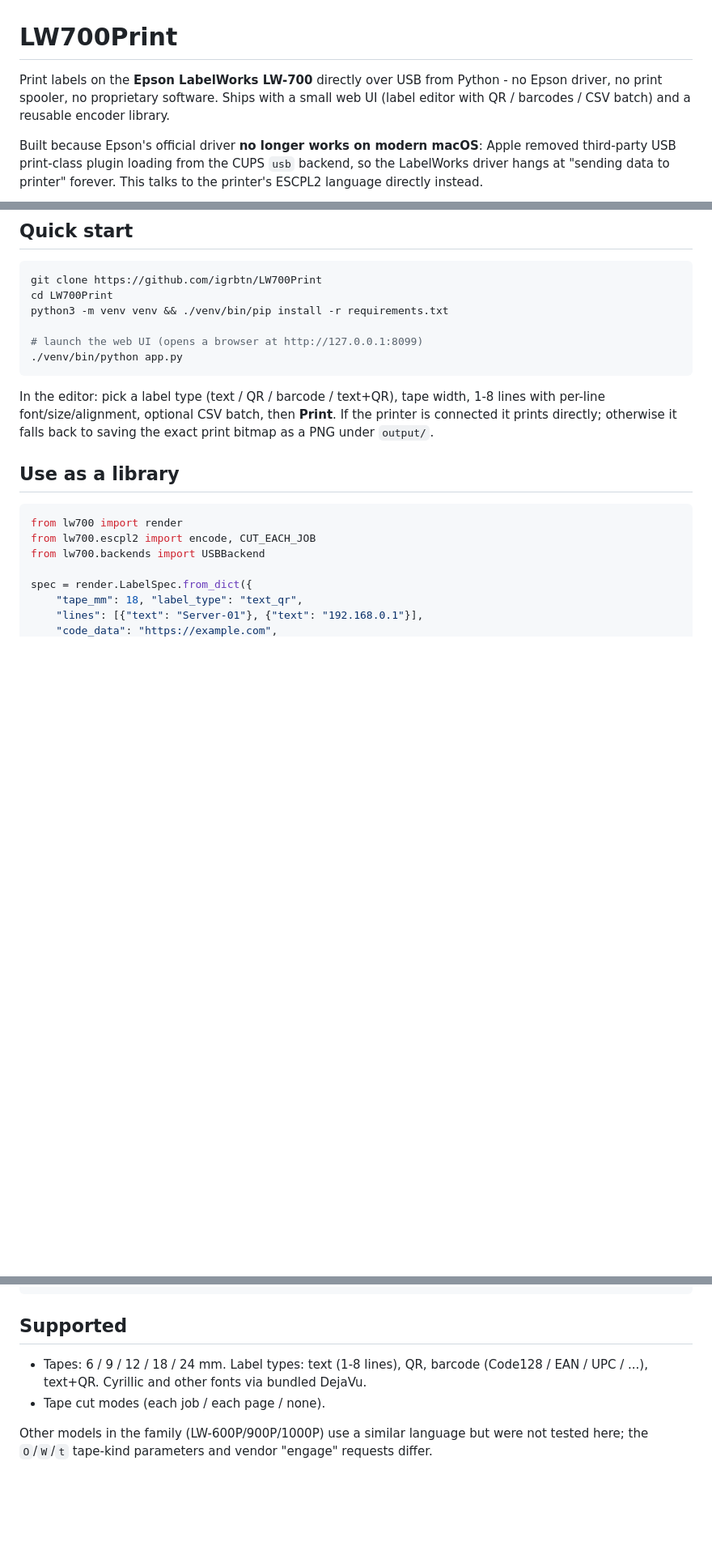
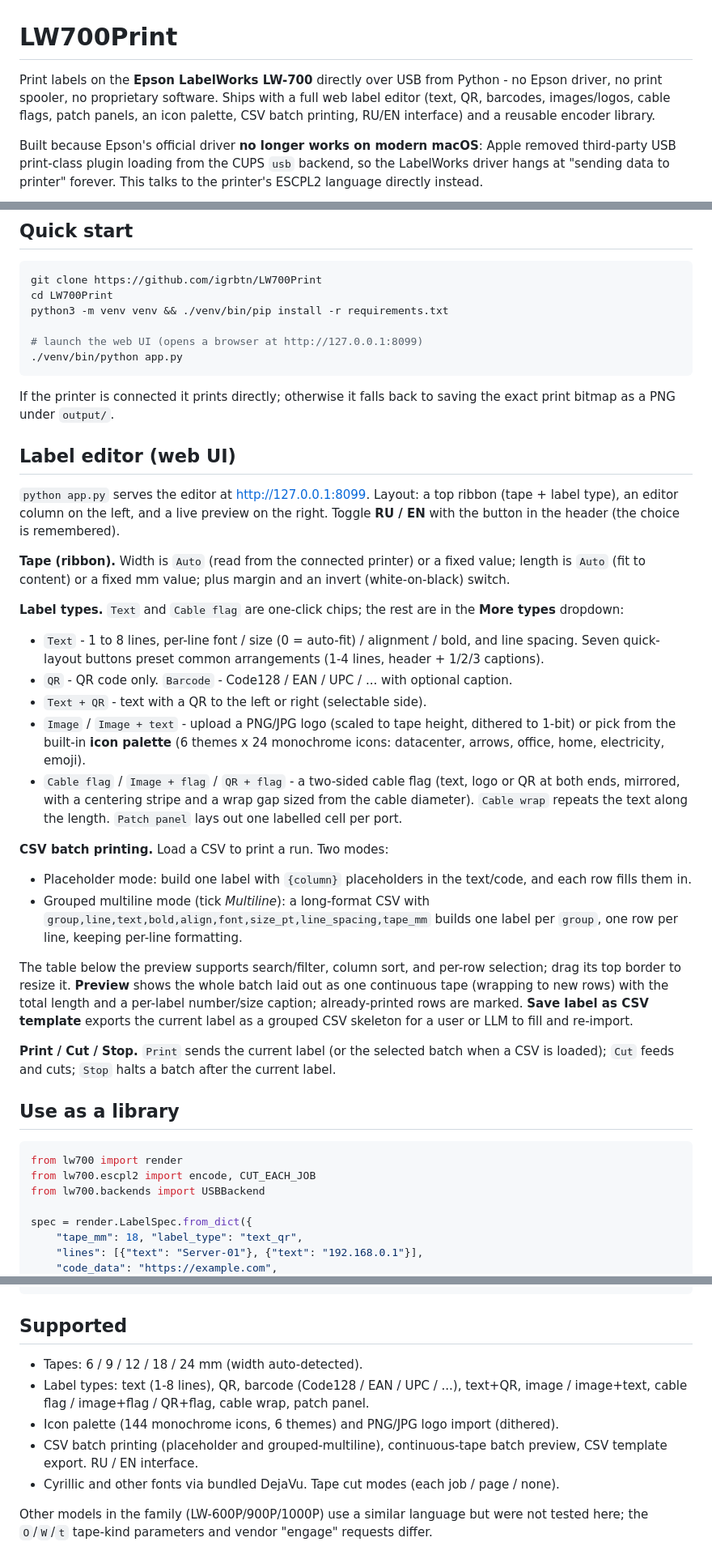
Before and after one commit to igrbtn/LW700Print, a Markdown page: README.md, 3 parts joined by grey strips. Shown at 81% size. GitHub-like rendering; blank space fills up the shorter version.

Commit message:
README: document the web label editor, expanded label types, icon palette, batch, RU/EN
Co-Authored-By: Claude Opus 4.8 <noreply@anthropic.com>

````diff
--- a/README.md
+++ b/README.md
@@ -1,8 +1,9 @@
 # LW700Print
 
 Print labels on the **Epson LabelWorks LW-700** directly over USB from Python -
-no Epson driver, no print spooler, no proprietary software. Ships with a small web
-UI (label editor with QR / barcodes / CSV batch) and a reusable encoder library.
+no Epson driver, no print spooler, no proprietary software. Ships with a full web
+label editor (text, QR, barcodes, images/logos, cable flags, patch panels, an icon
+palette, CSV batch printing, RU/EN interface) and a reusable encoder library.
 
 Built because Epson's official driver **no longer works on modern macOS**: Apple
 removed third-party USB print-class plugin loading from the CUPS `usb` backend, so
@@ -41,10 +42,52 @@ python3 -m venv venv && ./venv/bin/pip install -r requirements.txt
 ./venv/bin/python app.py
 ```
 
-In the editor: pick a label type (text / QR / barcode / text+QR), tape width,
-1-8 lines with per-line font/size/alignment, optional CSV batch, then **Print**.
 If the printer is connected it prints directly; otherwise it falls back to saving
 the exact print bitmap as a PNG under `output/`.
+
+## Label editor (web UI)
+
+`python app.py` serves the editor at http://127.0.0.1:8099. Layout: a top ribbon
+(tape + label type), an editor column on the left, and a live preview on the right.
+Toggle **RU / EN** with the button in the header (the choice is remembered).
+
+**Tape (ribbon).** Width is `Auto` (read from the connected printer) or a fixed
+value; length is `Auto` (fit to content) or a fixed mm value; plus margin and an
+invert (white-on-black) switch.
+
+**Label types.** `Text` and `Cable flag` are one-click chips; the rest are in the
+**More types** dropdown:
+
+- `Text` - 1 to 8 lines, per-line font / size (0 = auto-fit) / alignment / bold,
+  and line spacing. Seven quick-layout buttons preset common arrangements
+  (1-4 lines, header + 1/2/3 captions).
+- `QR` - QR code only. `Barcode` - Code128 / EAN / UPC / ... with optional caption.
+- `Text + QR` - text with a QR to the left or right (selectable side).
+- `Image` / `Image + text` - upload a PNG/JPG logo (scaled to tape height, dithered
+  to 1-bit) or pick from the built-in **icon palette** (6 themes x 24 monochrome
+  icons: datacenter, arrows, office, home, electricity, emoji).
+- `Cable flag` / `Image + flag` / `QR + flag` - a two-sided cable flag (text, logo
+  or QR at both ends, mirrored, with a centering stripe and a wrap gap sized from the
+  cable diameter). `Cable wrap` repeats the text along the length. `Patch panel`
+  lays out one labelled cell per port.
+
+**CSV batch printing.** Load a CSV to print a run. Two modes:
+
+- Placeholder mode: build one label with `{column}` placeholders in the text/code,
+  and each row fills them in.
+- Grouped multiline mode (tick *Multiline*): a long-format CSV with
+  `group,line,text,bold,align,font,size_pt,line_spacing,tape_mm` builds one label per
+  `group`, one row per line, keeping per-line formatting.
+
+The table below the preview supports search/filter, column sort, and per-row
+selection; drag its top border to resize it. **Preview** shows the whole batch laid
+out as one continuous tape (wrapping to new rows) with the total length and a
+per-label number/size caption; already-printed rows are marked. **Save label as CSV
+template** exports the current label as a grouped CSV skeleton for a user or LLM to
+fill and re-import.
+
+**Print / Cut / Stop.** `Print` sends the current label (or the selected batch when
+a CSV is loaded); `Cut` feeds and cuts; `Stop` halts a batch after the current label.
 
 ## Use as a library
 
@@ -102,9 +145,13 @@ docs/PROTOCOL.md   reverse-engineered protocol reference
 
 ## Supported
 
-- Tapes: 6 / 9 / 12 / 18 / 24 mm. Label types: text (1-8 lines), QR, barcode
-  (Code128 / EAN / UPC / ...), text+QR. Cyrillic and other fonts via bundled DejaVu.
-- Tape cut modes (each job / each page / none).
+- Tapes: 6 / 9 / 12 / 18 / 24 mm (width auto-detected).
+- Label types: text (1-8 lines), QR, barcode (Code128 / EAN / UPC / ...), text+QR,
+  image / image+text, cable flag / image+flag / QR+flag, cable wrap, patch panel.
+- Icon palette (144 monochrome icons, 6 themes) and PNG/JPG logo import (dithered).
+- CSV batch printing (placeholder and grouped-multiline), continuous-tape batch
+  preview, CSV template export. RU / EN interface.
+- Cyrillic and other fonts via bundled DejaVu. Tape cut modes (each job / page / none).
 
 Other models in the family (LW-600P/900P/1000P) use a similar language but were not
 tested here; the `O`/`W`/`t` tape-kind parameters and vendor "engage" requests differ.
````
